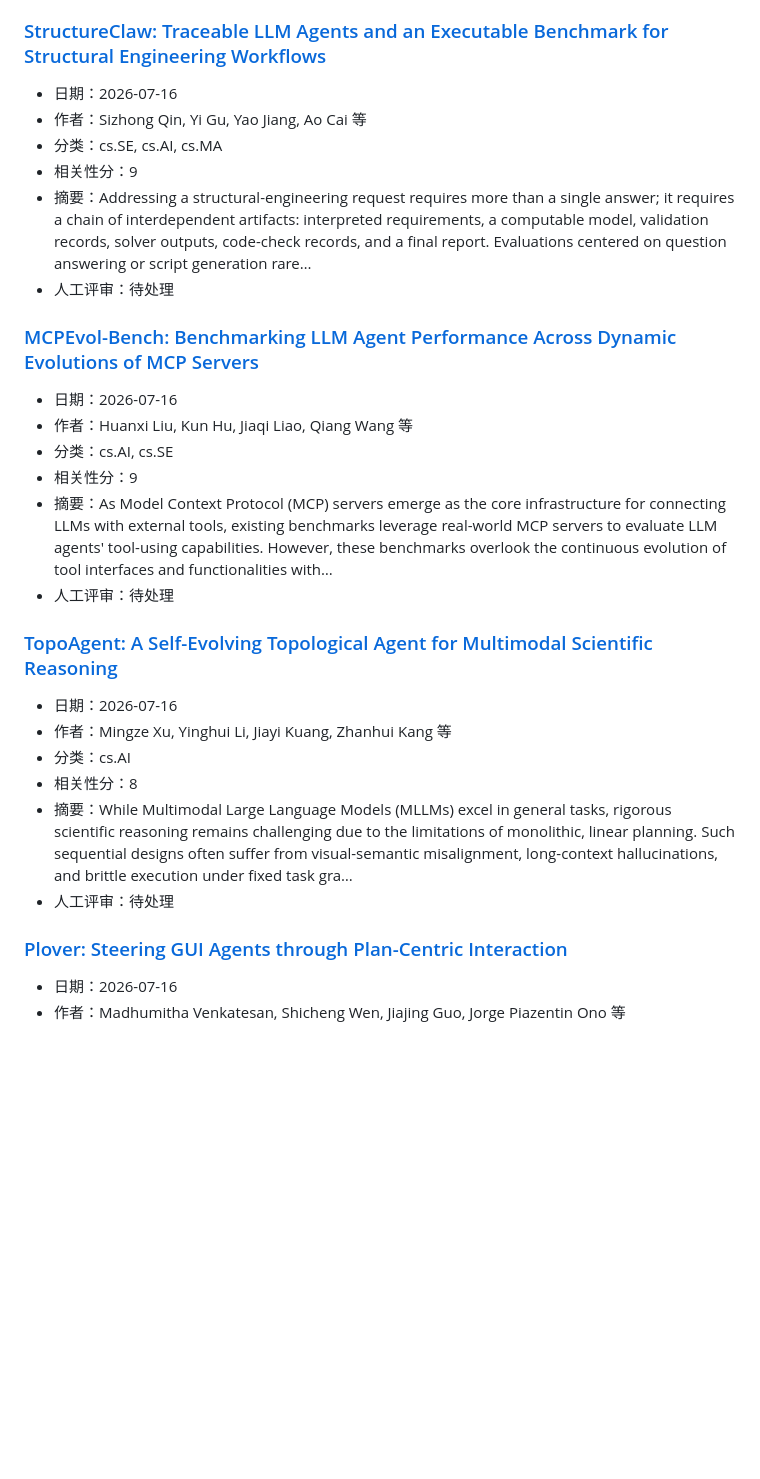
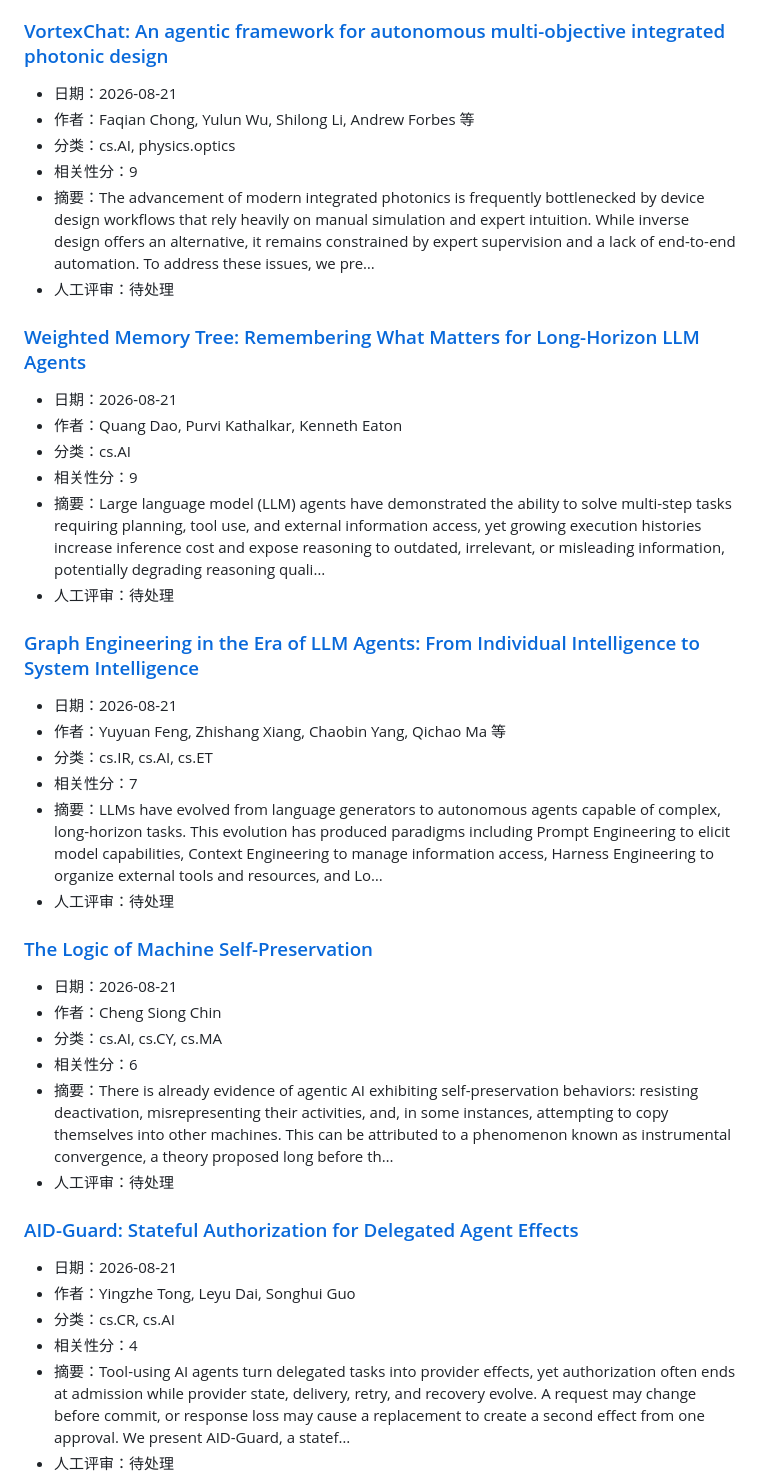
Before and after one commit to uNrEst520/ai-agent-fde-curriculum, a Markdown page: research/radar/latest.md, the part around one of its changes. Rendered like a GitHub page; blank space fills up the shorter version.

```diff
--- a/research/radar/latest.md
+++ b/research/radar/latest.md
@@ -61,33 +61,47 @@
 - 人工评审：待处理
 
-### [StructureClaw: Traceable LLM Agents and an Executable Benchmark for Structural Engineering Workflows](https://arxiv.org/abs/2607.14896v1)
+### [VortexChat: An agentic framework for autonomous multi-objective integrated photonic design](https://arxiv.org/abs/2608.20688v1)
 
-- 日期：2026-07-16
-- 作者：Sizhong Qin, Yi Gu, Yao Jiang, Ao Cai 等
-- 分类：cs.SE, cs.AI, cs.MA
+- 日期：2026-08-21
+- 作者：Faqian Chong, Yulun Wu, Shilong Li, Andrew Forbes 等
+- 分类：cs.AI, physics.optics
 - 相关性分：9
-- 摘要：Addressing a structural-engineering request requires more than a single answer; it requires a chain of interdependent artifacts: interpreted requirements, a computable model, validation records, solver outputs, code-check records, and a final report. Evaluations centered on question answering or script generation rare…
+- 摘要：The advancement of modern integrated photonics is frequently bottlenecked by device design workflows that rely heavily on manual simulation and expert intuition. While inverse design offers an alternative, it remains constrained by expert supervision and a lack of end-to-end automation. To address these issues, we pre…
 - 人工评审：待处理
 
-### [MCPEvol-Bench: Benchmarking LLM Agent Performance Across Dynamic Evolutions of MCP Servers](https://arxiv.org/abs/2607.14642v1)
+### [Weighted Memory Tree: Remembering What Matters for Long-Horizon LLM Agents](https://arxiv.org/abs/2608.20631v1)
 
-- 日期：2026-07-16
-- 作者：Huanxi Liu, Kun Hu, Jiaqi Liao, Qiang Wang 等
-- 分类：cs.AI, cs.SE
+- 日期：2026-08-21
+- 作者：Quang Dao, Purvi Kathalkar, Kenneth Eaton
+- 分类：cs.AI
 - 相关性分：9
-- 摘要：As Model Context Protocol (MCP) servers emerge as the core infrastructure for connecting LLMs with external tools, existing benchmarks leverage real-world MCP servers to evaluate LLM agents' tool-using capabilities. However, these benchmarks overlook the continuous evolution of tool interfaces and functionalities with…
+- 摘要：Large language model (LLM) agents have demonstrated the ability to solve multi-step tasks requiring planning, tool use, and external information access, yet growing execution histories increase inference cost and expose reasoning to outdated, irrelevant, or misleading information, potentially degrading reasoning quali…
 - 人工评审：待处理
 
-### [TopoAgent: A Self-Evolving Topological Agent for Multimodal Scientific Reasoning](https://arxiv.org/abs/2607.14658v1)
+### [Graph Engineering in the Era of LLM Agents: From Individual Intelligence to System Intelligence](https://arxiv.org/abs/2608.21156v1)
 
-- 日期：2026-07-16
-- 作者：Mingze Xu, Yinghui Li, Jiayi Kuang, Zhanhui Kang 等
-- 分类：cs.AI
-- 相关性分：8
-- 摘要：While Multimodal Large Language Models (MLLMs) excel in general tasks, rigorous scientific reasoning remains challenging due to the limitations of monolithic, linear planning. Such sequential designs often suffer from visual-semantic misalignment, long-context hallucinations, and brittle execution under fixed task gra…
+- 日期：2026-08-21
+- 作者：Yuyuan Feng, Zhishang Xiang, Chaobin Yang, Qichao Ma 等
+- 分类：cs.IR, cs.AI, cs.ET
+- 相关性分：7
+- 摘要：LLMs have evolved from language generators to autonomous agents capable of complex, long-horizon tasks. This evolution has produced paradigms including Prompt Engineering to elicit model capabilities, Context Engineering to manage information access, Harness Engineering to organize external tools and resources, and Lo…
 - 人工评审：待处理
 
-### [Plover: Steering GUI Agents through Plan-Centric Interaction](https://arxiv.org/abs/2607.15193v1)
+### [The Logic of Machine Self-Preservation](https://arxiv.org/abs/2608.20940v1)
 
-- 日期：2026-07-16
-- 作者：Madhumitha Venkatesan, Shicheng Wen, Jiajing Guo, Jorge Piazentin Ono 等
+- 日期：2026-08-21
+- 作者：Cheng Siong Chin
+- 分类：cs.AI, cs.CY, cs.MA
+- 相关性分：6
+- 摘要：There is already evidence of agentic AI exhibiting self-preservation behaviors: resisting deactivation, misrepresenting their activities, and, in some instances, attempting to copy themselves into other machines. This can be attributed to a phenomenon known as instrumental convergence, a theory proposed long before th…
+- 人工评审：待处理
+
+### [AID-Guard: Stateful Authorization for Delegated Agent Effects](https://arxiv.org/abs/2608.21159v1)
+
+- 日期：2026-08-21
+- 作者：Yingzhe Tong, Leyu Dai, Songhui Guo
+- 分类：cs.CR, cs.AI
+- 相关性分：4
+- 摘要：Tool-using AI agents turn delegated tasks into provider effects, yet authorization often ends at admission while provider state, delivery, retry, and recovery evolve. A request may change before commit, or response loss may cause a replacement to create a second effect from one approval. We present AID-Guard, a statef…
+- 人工评审：待处理
+
```
Also changed, not shown: other parts of research/radar/latest.md (+137 -151 lines).
